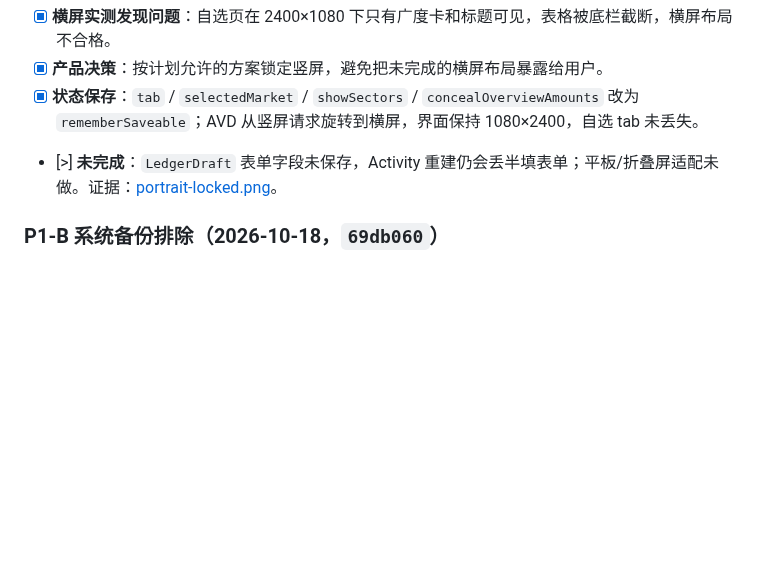
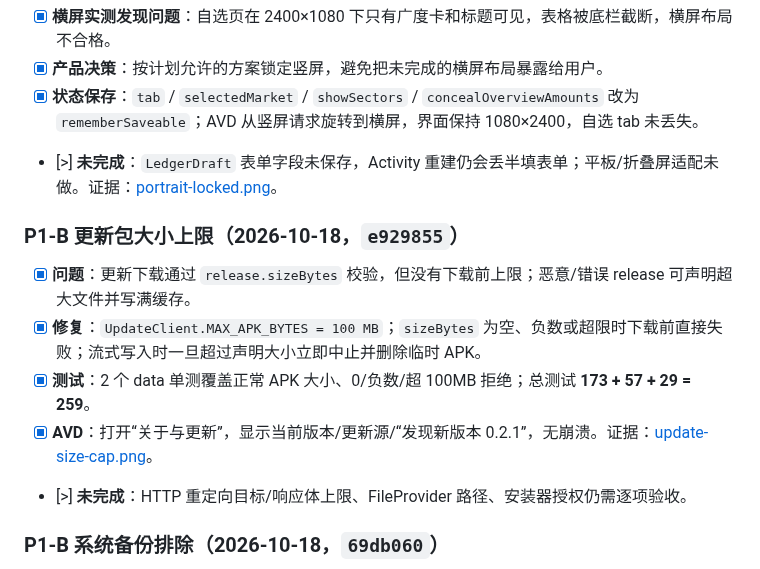
Before and after one commit to JUANWANG-BUAA/kestrel-ledger, a Markdown page: docs/14-全量优化任务清单.md, the part around the change. Drawn GitHub-style; blank space fills up the shorter version.

Commit message:
docs: record update size cap

```diff
--- a/docs/14-全量优化任务清单.md
+++ b/docs/14-全量优化任务清单.md
@@ -568,6 +568,14 @@
 - [x] **状态保存**：`tab` / `selectedMarket` / `showSectors` / `concealOverviewAmounts` 改为 `rememberSaveable`；AVD 从竖屏请求旋转到横屏，界面保持 1080×2400，自选 tab 未丢失。
 - [>] **未完成**：`LedgerDraft` 表单字段未保存，Activity 重建仍会丢半填表单；平板/折叠屏适配未做。证据：[portrait-locked.png](screenshots/2026-10-18/portrait-locked.png)。
 
+### P1-B 更新包大小上限（2026-10-18，`e929855`）
+
+- [x] **问题**：更新下载通过 `release.sizeBytes` 校验，但没有下载前上限；恶意/错误 release 可声明超大文件并写满缓存。
+- [x] **修复**：`UpdateClient.MAX_APK_BYTES = 100 MB`；`sizeBytes` 为空、负数或超限时下载前直接失败；流式写入时一旦超过声明大小立即中止并删除临时 APK。
+- [x] **测试**：2 个 data 单测覆盖正常 APK 大小、0/负数/超 100MB 拒绝；总测试 **173 + 57 + 29 = 259**。
+- [x] **AVD**：打开“关于与更新”，显示当前版本/更新源/“发现新版本 0.2.1”，无崩溃。证据：[update-size-cap.png](screenshots/2026-10-18/update-size-cap.png)。
+- [>] **未完成**：HTTP 重定向目标/响应体上限、FileProvider 路径、安装器授权仍需逐项验收。
+
 ### P1-B 系统备份排除（2026-10-18，`69db060`）
 
 - [x] **风险**：`allowBackup=false` 已存在，但 Android 12+ 的 device-to-device transfer 仍需显式声明；SQLCipher 主密钥在 Keystore 中不可迁移，迁移后的库可能无法解密。
```
Also changed, not shown: README.md (+1 -1 lines), docs/18-全量优化计划.md (+1 -0 lines).
